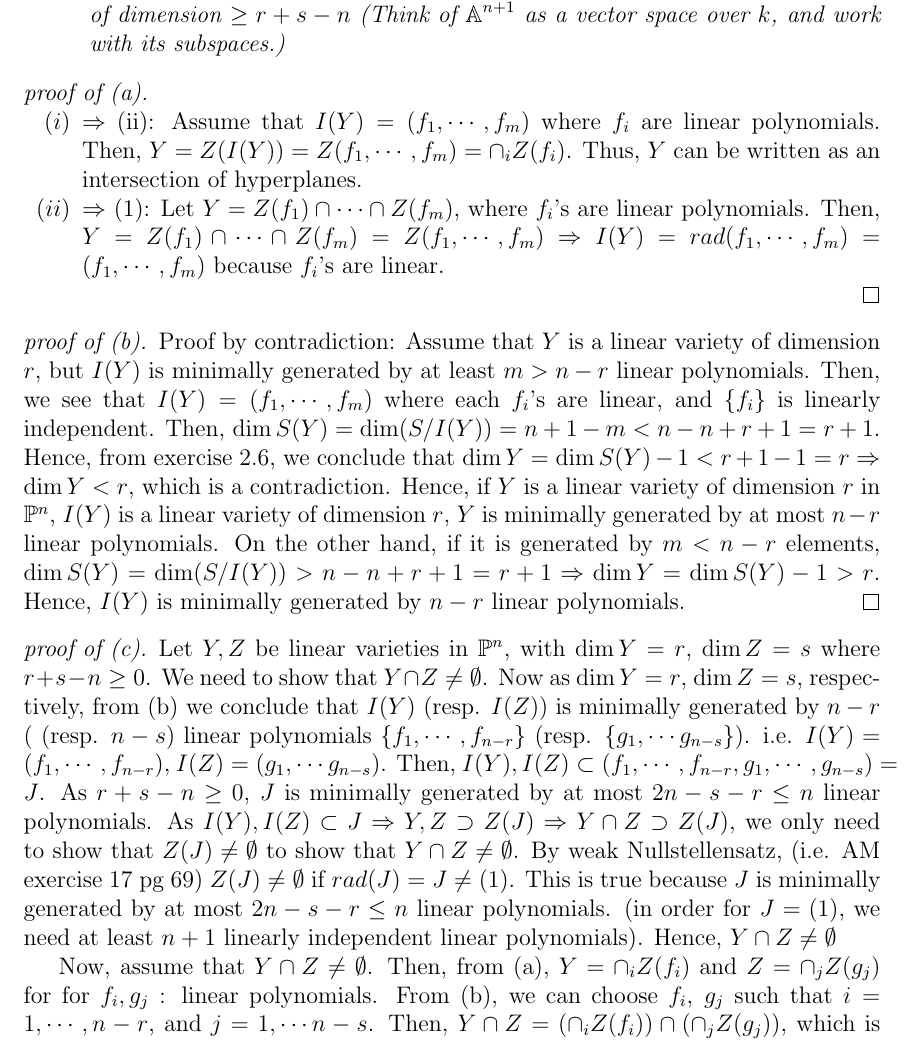
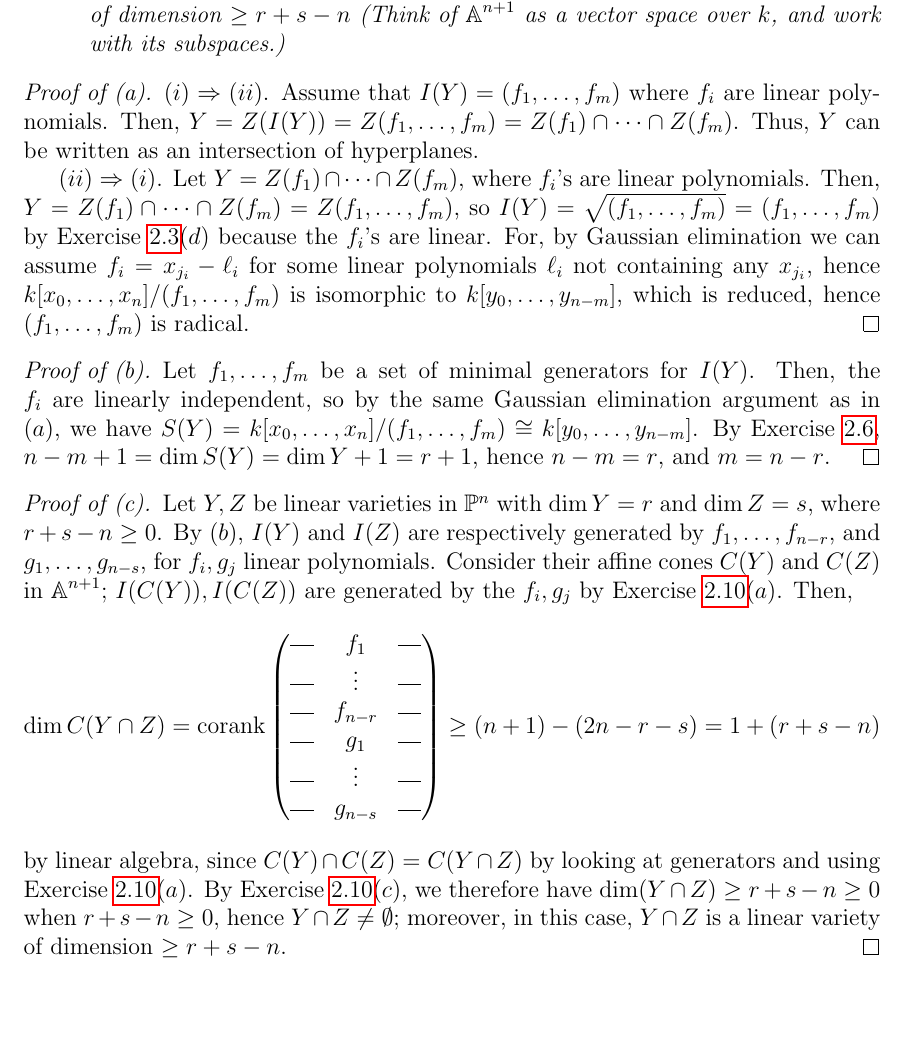
Before and after one commit to awasthi/math-solutions, a LaTeX document (Hartshorne/I Varieties/2 Projective Varieties/I.2 Projective Varieties.tex): part of page 8 of 13 before the commit and part of page 8 of 12 after it, cut so that both start at the same text, the shorter picture padded with empty space. Compiled offline with pdfLaTeX.

Commit message:
I.2.10 and I.2.11
I think this new proof is shorter and easier to understand lol

```diff
--- a/Hartshorne/I Varieties/2 Projective Varieties/I.2 Projective Varieties.tex
+++ b/Hartshorne/I Varieties/2 Projective Varieties/I.2 Projective Varieties.tex
@@ -562,13 +582,70 @@ Z_n \subseteq Y$ of irreducible variates. An origin is added in $C(Y)$, and we c
-\begin{proof}[proof of (a)] \mbox{}
-\begin{enumi}
-\item $\Rightarrow$ (ii): Assume that $I(Y) = (f_1, \cdots, f_m)$ where $f_i$ are linear polynomials. Then, $Y = Z(I(Y)) = Z(f_1, \cdots, f_m) = \cap_{i} Z(f_i)$. Thus, $Y$ can be written as an intersection of hyperplanes.
-
-\item $\Rightarrow$ (1): Let $Y = Z(f_1) \cap \cdots \cap Z(f_m)$, where $f_i$'s are linear polynomials. Then, $Y = Z(f_1) \cap \cdots \cap Z(f_m) = Z(f_1, \cdots, f_m) \Rightarrow I(Y) = rad(f_1, \cdots, f_m) = (f_1, \cdots, f_m)$ because $f_i$'s are linear.
-\end{enumi}
+\begin{proof}[Proof of (a)]
+  $(i) \Rightarrow (ii)$. Assume that $I(Y) = (f_1, \ldots, f_m)$ where $f_i$
+  are linear polynomials. Then, $Y = Z(I(Y)) = Z(f_1, \ldots, f_m) = Z(f_1) \cap
+  \cdots \cap Z(f_m)$. Thus, $Y$ can be written as an intersection of hyperplanes.
+  \par $(ii) \Rightarrow (i)$. Let $Y = Z(f_1) \cap \cdots \cap Z(f_m)$, where
+  $f_i$'s are linear polynomials. Then, $Y = Z(f_1) \cap \cdots \cap Z(f_m) =
+  Z(f_1, \ldots, f_m)$, so $I(Y) = \sqrt{(f_1, \ldots, f_m)} = (f_1, \ldots, f_m)$
+  by Exercise $\ref{exc:2.3}(d)$ because the $f_i$'s are linear. For, by
+  Gaussian elimination we can assume $f_i = x_{j_i} - \ell_i$ for some linear
+  polynomials $\ell_i$ not containing any $x_{j_i}$, hence
+  $k[x_0,\ldots,x_n]/(f_1,\ldots,f_m)$ is isomorphic to $k[y_0,\ldots,y_{n-m}]$,
+  which is reduced, hence $(f_1,\ldots,f_m)$ is radical.
 \end{proof}
-\begin{proof}[proof of (b)] Proof by contradiction: Assume that $Y$ is a linear variety of dimension $r$, but $I(Y)$ is minimally generated by at least $m >n-r$ linear polynomials. Then, we see that $I(Y) = (f_1, \cdots, f_m)$ where each $f_i$'s are linear, and $\{f_i\}$ is linearly independent. Then, $\dim S(Y) = \dim (S/I(Y)) = n+1-m < n-n+r+1 = r+1$. Hence, from exercise 2.6, we conclude that $\dim Y = \dim S(Y) -1 < r+1-1 = r \Rightarrow \dim Y < r$, which is a contradiction. Hence, if $Y$ is a linear variety of dimension $r$ in $\PP^n$, $I(Y)$ is a linear variety of dimension $r$, $Y$ is minimally generated by at most $n-r$ linear polynomials. On the other hand, if it is generated by $m <n-r$ elements, $\dim S(Y) = \dim (S/I(Y)) > n-n+r+1 = r+1\Rightarrow \dim Y = \dim S(Y) -1 > r$. Hence, $I(Y)$ is minimally generated by $n-r$ linear polynomials.
+\begin{proof}[Proof of (b)]
+  Let $f_1,\ldots,f_m$ be a set of minimal generators for $I(Y)$. Then, the $f_i$ are
+  linearly independent, so by the same Gaussian elimination argument as in
+  $(a)$, we have $S(Y) = k[x_0,\ldots,x_n]/(f_1,\ldots,f_m) \cong
+  k[y_0,\ldots,y_{n-m}]$. By Exercise \ref{exc:2.6}, $n - m + 1 = \dim S(Y) =
+  \dim Y + 1 = r + 1$, hence $n-m = r$, and $m = n-r$.
+  %Assume that $Y$ is a linear variety of dimension $r$, but $I(Y)$ is minimally
+  %generated by $m > n-r$ linear polynomials. Then, we see that $I(Y) = (f_1,
+  %\cdots, f_m)$ where each $f_i$'s are linear, and the $f_i$ are linearly
+  %independent. Then, $\dim S(Y) = \dim (S/I(Y)) = n+1-m < n-n+r+1 = r+1$ by the
+  %same Gaussian elimination argument as in $(a)$. Hence, from Exercise
+  %\ref{exc:2.6}, we conclude that $\dim Y = \dim S(Y) -1 < r+1-1 = r$, so $\dim
+  %Y < r$, a contradiction. Hence, if $Y$ is a linear variety of dimension $r$ in
+  %$\PP^n$, $I(Y)$ is minimally generated by at most $n-r$ linear polynomials. On
+  %the other hand, if it is generated by $m < n-r$ elements, then $\dim S(Y) =
+  %\dim (S/I(Y)) > n-n+r+1 = r+1$, so $\dim Y = \dim S(Y) -1 > r$, a
+  %contradiction. Hence, $I(Y)$ is minimally generated by $n-r$ linear polynomials.
+\end{proof}
+\begin{proof}[Proof of (c)]
+  Let $Y,Z$ be linear varieties in $\PP^n$ with $\dim Y = r$ and $\dim Z = s$,
+  where $r+s-n \ge 0$. By $(b)$, $I(Y)$ and $I(Z)$ are respectively generated by
+  $f_1,\ldots,f_{n-r}$, and $g_1,\ldots,g_{n-s}$, for $f_i,g_j$ linear polynomials.
+  Consider their affine cones $C(Y)$ and $C(Z)$ in
+  $\AA^{n+1}$; $I(C(Y)),I(C(Z))$ are generated by the $f_i,g_j$ by
+  Exercise $\ref{exc:2.10}(a)$. Then,
+  \begin{equation*}
+    \dim C(Y \cap Z) = \operatorname{corank} \begin{pmatrix}
+      \rule[.5ex]{1em}{0.4pt} & f_1     & \rule[.5ex]{1em}{0.4pt}\\
+      \rule[.5ex]{1em}{0.4pt} & \vdots  & \rule[.5ex]{1em}{0.4pt}\\
+      \rule[.5ex]{1em}{0.4pt} & f_{n-r} & \rule[.5ex]{1em}{0.4pt}\\
+      \rule[.5ex]{1em}{0.4pt} & g_1     & \rule[.5ex]{1em}{0.4pt}\\
+      \rule[.5ex]{1em}{0.4pt} & \vdots  & \rule[.5ex]{1em}{0.4pt}\\
+      \rule[.5ex]{1em}{0.4pt} & g_{n-s} & \rule[.5ex]{1em}{0.4pt}
+    \end{pmatrix} \ge (n+1) - (2n - r - s) = 1 + (r + s - n)
+  \end{equation*}
+  by linear algebra, since $C(Y) \cap C(Z) = C(Y \cap Z)$ by looking at
+  generators and using Exercise $\ref{exc:2.10}(a)$. By Exercise $\ref{exc:2.10}(c)$,
+  we therefore have $\dim (Y \cap Z) \ge r + s - n \ge 0$ when $r + s - n \ge 0$,
+  hence $Y \cap Z \ne \emptyset$; moreover, in this case, $Y \cap Z$ is a linear
+  variety of dimension $\ge r + s - n$.
+  %Let $Y,Z$ be linear varieties in $\PP^n$, with $\dim Y = r$, $\dim Z = s$
+  %where $r+s-n \geq 0$. Since $\dim Y = r$, $\dim Z = s$, respectively, from $(b)$
+  %we know that $I(Y)$ (resp.\ $I(Z)$) is minimally generated by $n-r$ (resp.\ $n-s$)
+  %linear polynomials $f_1,\ldots,f_{n-r}$ (resp.\ $g_1, \ldots g_{n-s}$). Then,
+  %$I(Y)+I(Z) = (f_1, \ldots, f_{n-r}, g_1, \ldots, g_{n-s}) = J$.
+  %Since $r+s-n \ge 0$, $J$ is minimally generated by at most $2n-s-r \le n$ linear
+  %polynomials. Since $Y \supset Z(J)$ and $Z \supset Z(J)$, we have $Y \cap Z
+  %\supset Z(J)$, so it suffices to show $Z(J) \ne \emptyset$. By the
+  %weak Nullstellensatz \cite[Exc.~5.17]{AM69}, $Z(J) \ne \emptyset$ if $\sqrt{J}
+  %= J \ne (1)$. But this is true because $J$ is minimally generated by at most
+  %$2n-s-r \leq n$ linear polynomials, and in order for $J = (1)$, we need at
+  %least $n+1$ linearly independent linear polynomials. Hence, $Y \cap Z \neq
+  %\emptyset$.
+  %\par Now, assume that $Y \cap Z \neq \emptyset$. Then, from (a), $Y = \cap_i Z(f_i)$ and $Z = \cap_j Z(g_j)$ for for $f_i, g_j$ : linear polynomials. From (b), we can choose $f_i$, $g_j$ such that $i = 1, \cdots, n-r$, and $j = 1, \cdots n-s$. Then, $Y \cap Z = (\cap_i Z(f_i)) \cap (\cap_j Z(g_j))$, which is again an intersection of hyperplanes. Thus, $I(Y\cap Z)$ can be generated by $(r+s)$ linear polynomials $f_i, g_j$. That is, $Y \cap Z$ is a linear variety such that $I(Y\cap Z)$ is minimally generated by at most $2n-r-s$ linear polynomials, thus by $(b)$, $\dim Y\cap Z \geq  n- (2n-r-s) = r+s-n$.
+  %Note) This is a special case of the projective dimension ( page 48 theorem 1.7.2)
 \end{proof}
 
-\begin{proof}[proof of (c)] Let $Y,Z$ be linear varieties in $\PP^n$, with $\dim Y = r$, $\dim Z = s$ where $r+s-n \geq 0$. We need to show that $Y \cap Z \neq \emptyset$. Now as $\dim Y = r$, $\dim Z = s$, respectively, from (b) we conclude that $I(Y)$ (resp. $I(Z)$) is minimally generated by $n-r$ ( (resp. $n-s$) linear polynomials $\{f_1, \cdots , f_{n-r}\}$ (resp. $\{g_1, \cdots g_{n-s}$\}). i.e. $I(Y) = (f_1, \cdots, f_{n-r})$, $I(Z) = (g_1, \cdots g_{n-s})$. Then, $I(Y), I(Z) \subset (f_1, \cdots, f_{n-r}, g_1, \cdots, g_{n-s}) = J$. As $r+s-n \geq 0$, $J$ is minimally generated by at most $2n-s-r \leq n$ linear polynomials. As $I(Y), I(Z) \subset J \Rightarrow Y, Z \supset Z(J) \Rightarrow Y \cap Z \supset Z(J)$, we only need to show that $Z(J) \neq \emptyset$ to show that $Y \cap Z \neq \emptyset$. By weak Nullstellensatz, (i.e. AM exercise 17 pg 69) $Z(J) \neq \emptyset$ if $rad(J) = J \neq (1)$. This is true because $J$ is minimally generated by at most $2n-s-r \leq n$ linear polynomials. (in order for $J = (1)$, we need at least $n+1$ linearly independent linear polynomials). Hence, $Y \cap Z \neq \emptyset$
-
-\par Now, assume that $Y \cap Z \neq \emptyset$. Then, from (a), $Y = \cap_i Z(f_i)$ and $Z = \cap_j Z(g_j)$ for for $f_i, g_j$ : linear polynomials. From (b), we can choose $f_i$, $g_j$ such that $i = 1, \cdots, n-r$, and $j = 1, \cdots n-s$. Then, $Y \cap Z = (\cap_i Z(f_i)) \cap (\cap_j Z(g_j))$, which is again an intersection of hyperplanes. Thus, $I(Y\cap Z)$ can be generated by $(r+s)$ linear polynomials $f_i, g_j$. That is, $Y \cap Z$ is a linear variety such that $I(Y\cap Z)$ is minimally generated by at most $2n-r-s$ linear polynomials, thus by $(b)$, $\dim Y\cap Z \geq  n- (2n-r-s) = r+s-n$.
```
Also changed, not shown: Hartshorne/I Varieties/2 Projective Varieties/I.2 Projective Varieties.tex (53 more changed lines). Lines whose indentation alone changed are shown as unchanged.
